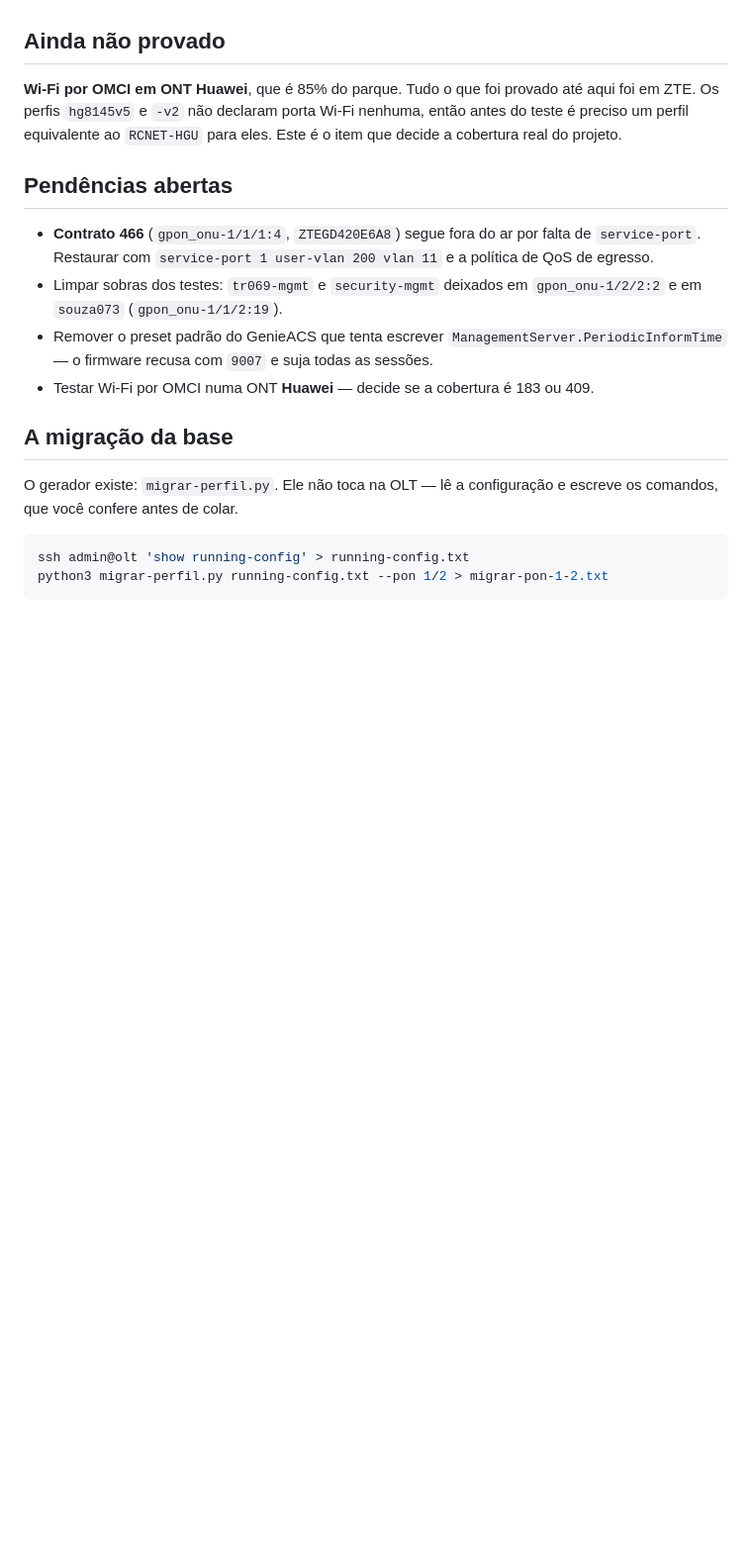
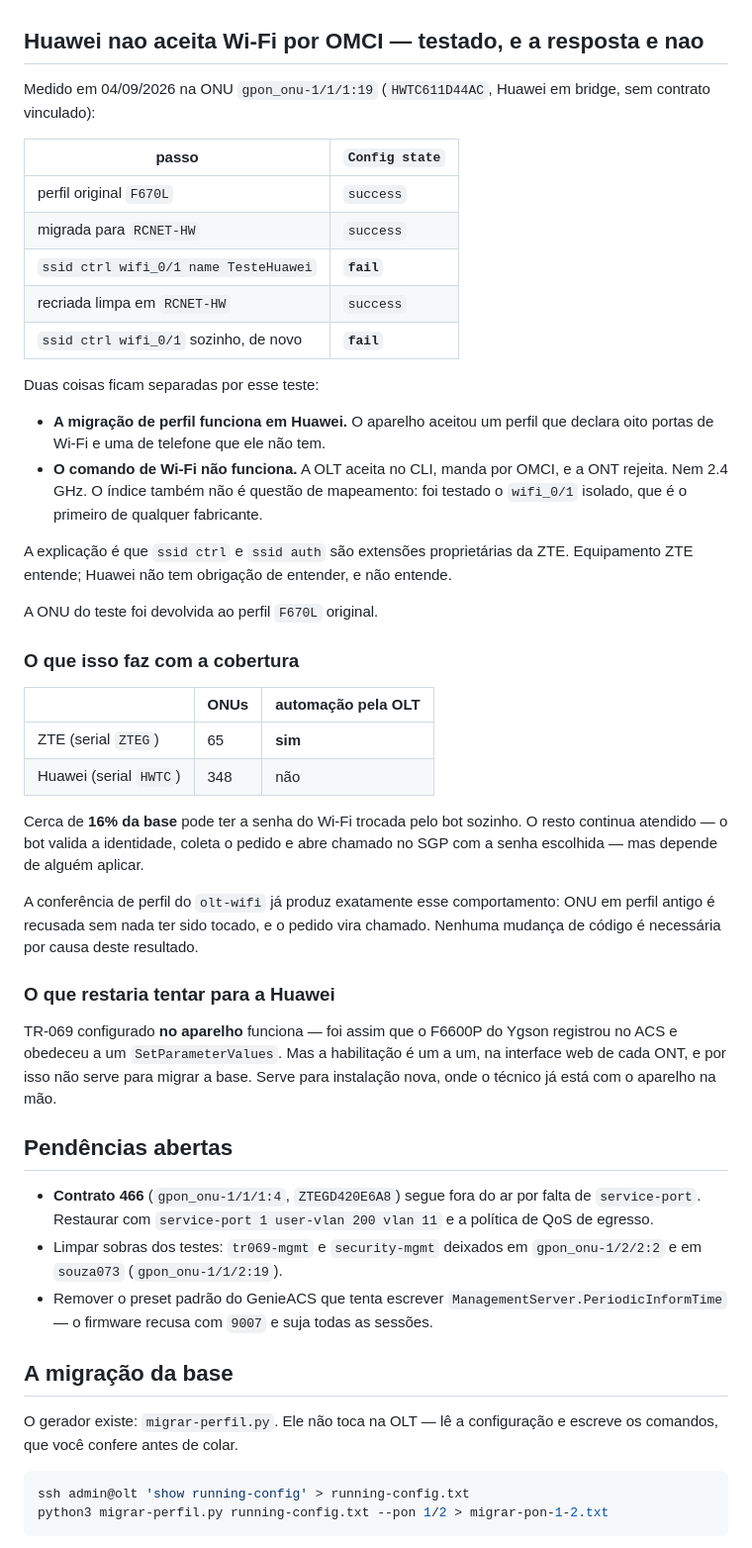
Before and after one commit to GustavoAl5317/sgpChat, a Markdown page: docs/estado-troca-wifi.md, the part around the change. Shown at 99% size. Drawn GitHub-style; blank space fills up the shorter version.

Commit message:
Registra que Huawei nao aceita o Wi-Fi por OMCI da ZTE
Medido na 1/1/1:19, isolando um comando por vez: a ONU migra de perfil sem
problema e fica em success, e o 'ssid ctrl wifi_0/1' sozinho a derruba para
fail. Nem 2.4 GHz, e nao e questao de mapeamento de indice.

Sao extensoes proprietarias da ZTE. Equipamento ZTE entende, Huawei nao.

Isso fixa a cobertura da automacao em 65 das 413 ONUs. O resto segue atendido
pelo bot - identidade validada, pedido coletado, chamado aberto com a senha
escolhida - mas depende de alguem aplicar. A conferencia de perfil que entrou
hoje ja produz exatamente esse comportamento, entao nao ha codigo a mudar.

A ONU do teste foi devolvida ao perfil original.

Co-Authored-By: Claude Opus 5 <noreply@anthropic.com>

```diff
--- a/docs/estado-troca-wifi.md
+++ b/docs/estado-troca-wifi.md
@@ -392,12 +392,53 @@ TR-069 fica como **caminho para instalações novas**, não para a base existent
   registrou chegou ao ACS pela internet do próprio assinante, saindo pelo CGNAT.
   A VLAN 600, o `mgmt-ip` e o service-port de gerência não são requisito.
 
-## Ainda não provado
+## Huawei nao aceita Wi-Fi por OMCI — testado, e a resposta e nao
 
-**Wi-Fi por OMCI em ONT Huawei**, que é 85% do parque. Tudo o que foi provado
-até aqui foi em ZTE. Os perfis `hg8145v5` e `-v2` não declaram porta Wi-Fi
-nenhuma, então antes do teste é preciso um perfil equivalente ao `RCNET-HGU`
-para eles. Este é o item que decide a cobertura real do projeto.
+Medido em 04/09/2026 na ONU `gpon_onu-1/1/1:19` (`HWTC611D44AC`, Huawei em
+bridge, sem contrato vinculado):
+
+| passo | `Config state` |
+|---|---|
+| perfil original `F670L` | `success` |
+| migrada para `RCNET-HW` | `success` |
+| `ssid ctrl wifi_0/1 name TesteHuawei` | **`fail`** |
+| recriada limpa em `RCNET-HW` | `success` |
+| `ssid ctrl wifi_0/1` sozinho, de novo | **`fail`** |
+
+Duas coisas ficam separadas por esse teste:
+
+- **A migração de perfil funciona em Huawei.** O aparelho aceitou um perfil que
+  declara oito portas de Wi-Fi e uma de telefone que ele não tem.
+- **O comando de Wi-Fi não funciona.** A OLT aceita no CLI, manda por OMCI, e a
+  ONT rejeita. Nem 2.4 GHz. O índice também não é questão de mapeamento: foi
+  testado o `wifi_0/1` isolado, que é o primeiro de qualquer fabricante.
+
+A explicação é que `ssid ctrl` e `ssid auth` são extensões proprietárias da ZTE.
+Equipamento ZTE entende; Huawei não tem obrigação de entender, e não entende.
+
+A ONU do teste foi devolvida ao perfil `F670L` original.
+
+### O que isso faz com a cobertura
+
+| | ONUs | automação pela OLT |
+|---|---|---|
+| ZTE (serial `ZTEG`) | 65 | **sim** |
+| Huawei (serial `HWTC`) | 348 | não |
+
+Cerca de **16% da base** pode ter a senha do Wi-Fi trocada pelo bot sozinho. O
+resto continua atendido — o bot valida a identidade, coleta o pedido e abre
+chamado no SGP com a senha escolhida — mas depende de alguém aplicar.
+
+A conferência de perfil do `olt-wifi` já produz exatamente esse comportamento:
+ONU em perfil antigo é recusada sem nada ter sido tocado, e o pedido vira
+chamado. Nenhuma mudança de código é necessária por causa deste resultado.
+
+### O que restaria tentar para a Huawei
+
+TR-069 configurado **no aparelho** funciona — foi assim que o F6600P do Ygson
+registrou no ACS e obedeceu a um `SetParameterValues`. Mas a habilitação é um a
+um, na interface web de cada ONT, e por isso não serve para migrar a base. Serve
+para instalação nova, onde o técnico já está com o aparelho na mão.
 
 ## Pendências abertas
 
@@ -409,7 +450,6 @@ para eles. Este é o item que decide a cobertura real do projeto.
 - Remover o preset padrão do GenieACS que tenta escrever
   `ManagementServer.PeriodicInformTime` — o firmware recusa com `9007` e suja
   todas as sessões.
-- Testar Wi-Fi por OMCI numa ONT **Huawei** — decide se a cobertura é 183 ou 409.
 
 ## A migração da base
 
```
